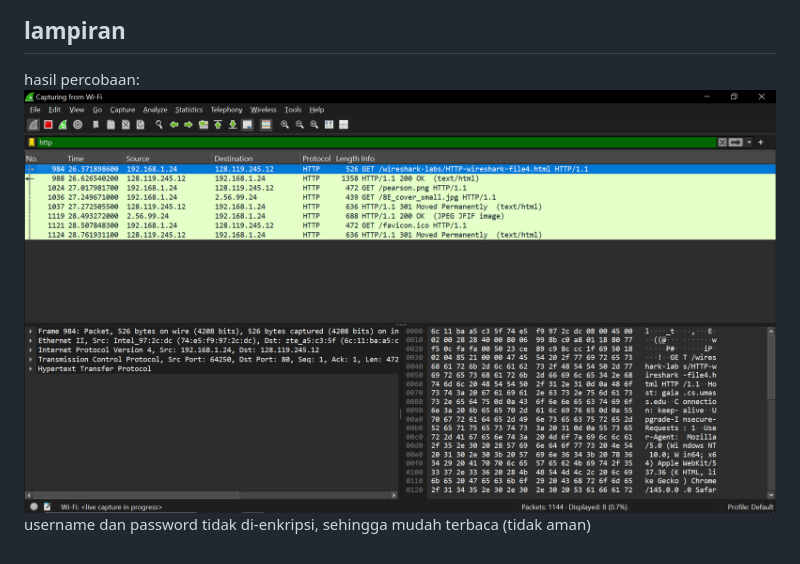
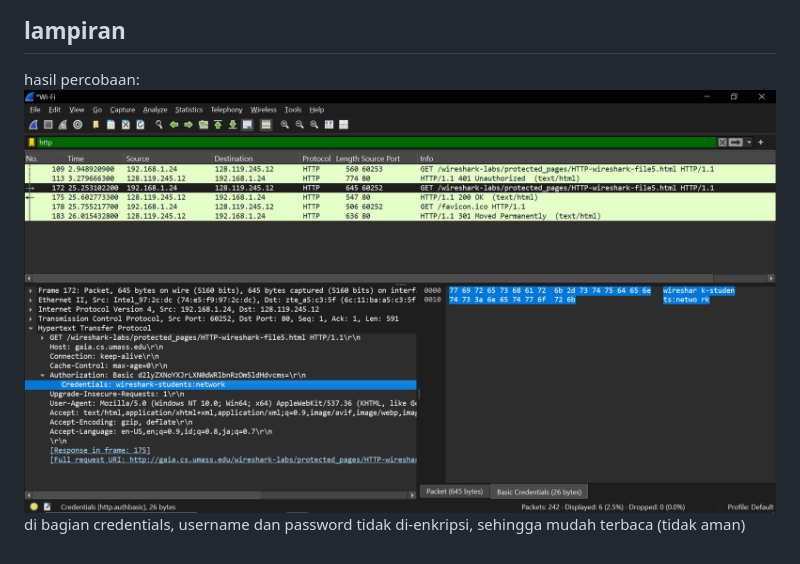
Before and after one commit to nabilahrobbaniyah/praktikumJaringanKomputer, a Markdown page: week3/laporan3.5.md, the part around the change. Rendered like a GitHub page; pictures changed too: assets/week3/image3.5.png (added).

Commit message:
laporan 3.5

```diff
--- a/week3/laporan3.5.md
+++ b/week3/laporan3.5.md
@@ -9,5 +9,5 @@ mempelajari kekurangan http di bagian keamanan
 
 ## lampiran
 hasil percobaan:
-![tampilan filter http wireshark](../assets/week3/image3.4.1.png)
-username dan password tidak di-enkripsi, sehingga mudah terbaca (tidak aman)
+![tampilan filter http wireshark](../assets/week3/image3.5.png)
+di bagian credentials, username dan password tidak di-enkripsi, sehingga mudah terbaca (tidak aman)
```
